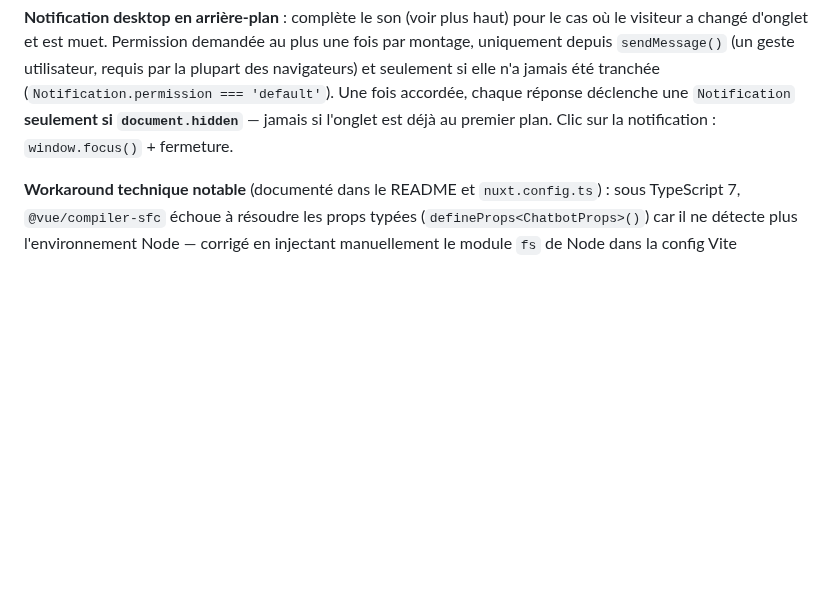
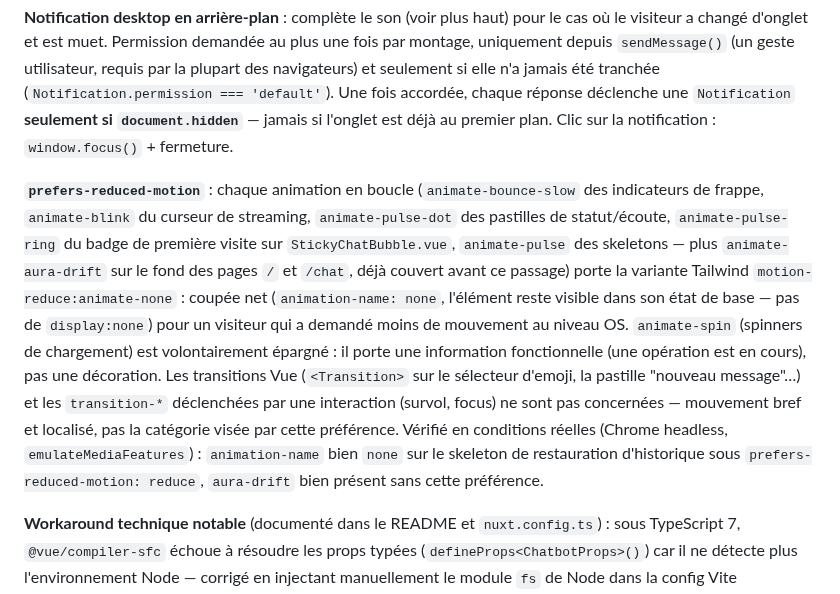
Before and after one commit to maximejolivet/chatbot-skills-ia, a Markdown page: docs/frontend/SPECIFICATION.md, the part around the change. Rendered like a GitHub page; blank space fills up the shorter version.

```diff
--- a/docs/frontend/SPECIFICATION.md
+++ b/docs/frontend/SPECIFICATION.md
@@ -143,6 +143,8 @@ Pas de sélecteur d'agent dans l'UI : l'agent est choisi **automatiquement** par
 Mode sombre activable par le visiteur (bouton lune/soleil dans l'en-tête) — classe CSS `dark` (Tailwind `darkMode: 'class'`) posée sur le conteneur racine selon `composables/useColorScheme.ts` : choix explicite du visiteur (`localStorage`) > `prefers-color-scheme` OS > prop `theme` (simple valeur de repli désormais, ne force plus rien). Palette claire/sombre en variables CSS (`assets/css/main.css` `:root`/`.dark`), voir `docs/BACKLOG.md` pour le détail des tokens.
 
 **Notification desktop en arrière-plan** : complète le son (voir plus haut) pour le cas où le visiteur a changé d'onglet et est muet. Permission demandée au plus une fois par montage, uniquement depuis `sendMessage()` (un geste utilisateur, requis par la plupart des navigateurs) et seulement si elle n'a jamais été tranchée (`Notification.permission === 'default'`). Une fois accordée, chaque réponse déclenche une `Notification` **seulement si `document.hidden`** — jamais si l'onglet est déjà au premier plan. Clic sur la notification : `window.focus()` + fermeture.
+
+**`prefers-reduced-motion`** : chaque animation en boucle (`animate-bounce-slow` des indicateurs de frappe, `animate-blink` du curseur de streaming, `animate-pulse-dot` des pastilles de statut/écoute, `animate-pulse-ring` du badge de première visite sur `StickyChatBubble.vue`, `animate-pulse` des skeletons — plus `animate-aura-drift` sur le fond des pages `/` et `/chat`, déjà couvert avant ce passage) porte la variante Tailwind `motion-reduce:animate-none` : coupée net (`animation-name: none`, l'élément reste visible dans son état de base — pas de `display:none`) pour un visiteur qui a demandé moins de mouvement au niveau OS. `animate-spin` (spinners de chargement) est volontairement épargné : il porte une information fonctionnelle (une opération est en cours), pas une décoration. Les transitions Vue (`<Transition>` sur le sélecteur d'emoji, la pastille "nouveau message"…) et les `transition-*` déclenchées par une interaction (survol, focus) ne sont pas concernées — mouvement bref et localisé, pas la catégorie visée par cette préférence. Vérifié en conditions réelles (Chrome headless, `emulateMediaFeatures`) : `animation-name` bien `none` sur le skeleton de restauration d'historique sous `prefers-reduced-motion: reduce`, `aura-drift` bien présent sans cette préférence.
 
 **Workaround technique notable** (documenté dans le README et `nuxt.config.ts`) : sous TypeScript 7, `@vue/compiler-sfc` échoue à résoudre les props typées (`defineProps<ChatbotProps>()`) car il ne détecte plus l'environnement Node — corrigé en injectant manuellement le module `fs` de Node dans la config Vite (`vite.vue.script.fs`).
 
```
Also changed, not shown: docs/BACKLOG.md (+19 -0 lines).
